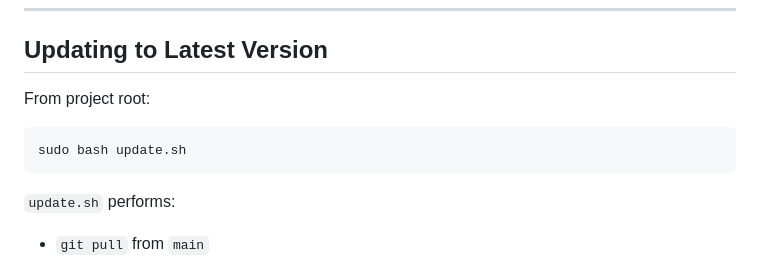
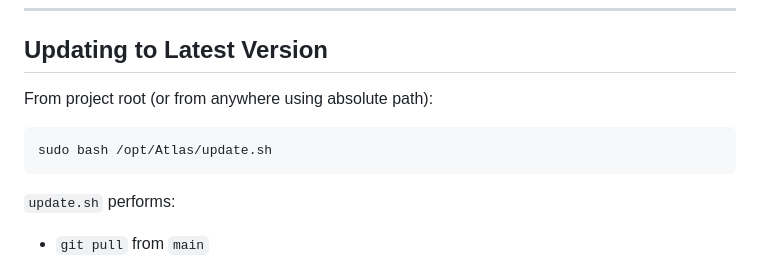
Before and after one commit to EchoDev7/Atlas, a Markdown page: README.md, the part around the change. Rendered like a GitHub page.

Commit message:
docs: fix update command path in README

````diff
--- a/README.md
+++ b/README.md
@@ -63,10 +63,10 @@ What installer does:
 
 ## Updating to Latest Version
 
-From project root:
+From project root (or from anywhere using absolute path):
 
 ```bash
-sudo bash update.sh
+sudo bash /opt/Atlas/update.sh
 ```
 
 `update.sh` performs:
````
